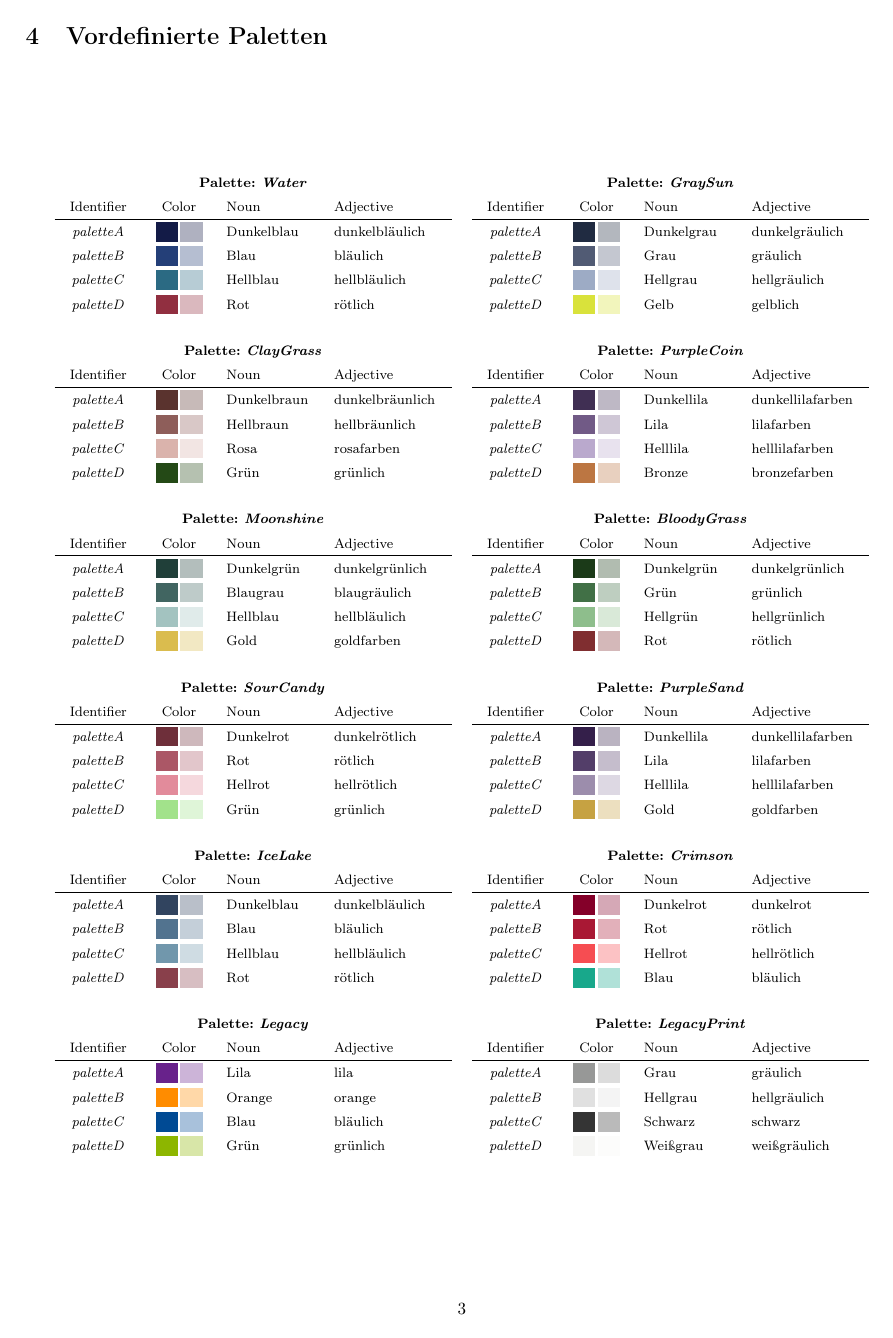
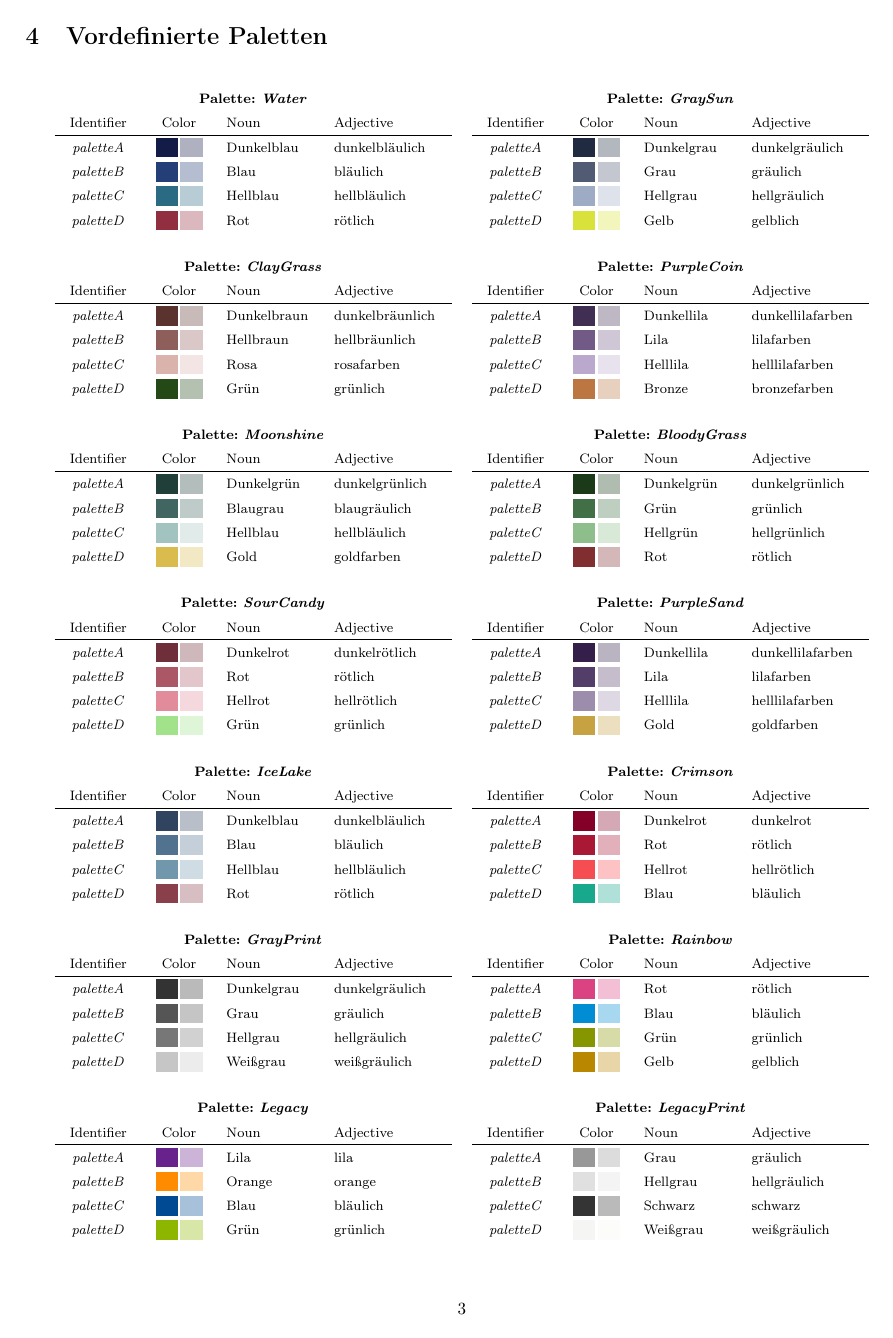
Before and after one commit to EagleoutIce/color-palettes, a LaTeX paper (cp-documentation.tex, which reads color-palettes.sty): page 3 of 3. Compiled offline with pdfLaTeX.

Commit message:
Added grayprint and rainbow color-palette
Signed-off-by: the-limerent <florian.sihler@uni-ulm.de>

```diff
--- a/color-palettes.sty
+++ b/color-palettes.sty
@@ -193,6 +193,19 @@
 {Schwarz,schwarz: RGB(52, 52, 52)}
 {Weißgrau,weißgräulich: RGB(245, 245, 243)}
 
+\DefinePalette{GrayPrint}
+{Dunkelgrau,dunkelgräulich: RGB(51, 51, 51)}
+{Grau,gräulich: RGB(85, 85, 85)}
+{Hellgrau,hellgräulich: RGB(119,119,119)}
+{Weißgrau,weißgräulich: RGB(198,198,198)}
+
+\DefinePalette{Rainbow}
+{Rot,rötlich: RGB(218, 66, 129)}
+{Blau,bläulich: RGB(0, 141, 211)}
+{Grün,grünlich: RGB(134, 150, 0)}
+{Gelb,gelblich: RGB(186, 135, 0)}
+
+
 %% Option-Execution
 %% -----------------------------------------------------------------------------
 
--- a/cp-documentation.tex
+++ b/cp-documentation.tex
@@ -137,6 +137,7 @@ Die \hyperref[sec:packetoptions]{Paketoptionen} \texttt{hyperref} und \texttt{en
         \ShowcasePalette{Moonshine} & \ShowcasePalette{BloodyGrass} \\[6em]
         \ShowcasePalette{SourCandy} & \ShowcasePalette{PurpleSand} \\[6em]
         \ShowcasePalette{IceLake} & \ShowcasePalette{Crimson} \\[6em]
+        \ShowcasePalette{GrayPrint} & \ShowcasePalette{Rainbow} \\[6em]
         \ShowcasePalette{Legacy} & \ShowcasePalette{LegacyPrint}
     \end{tabular}
 \end{center}
```
